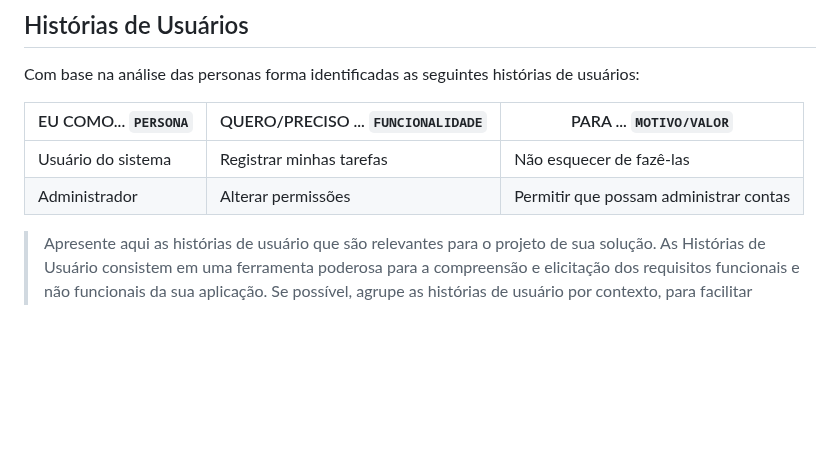
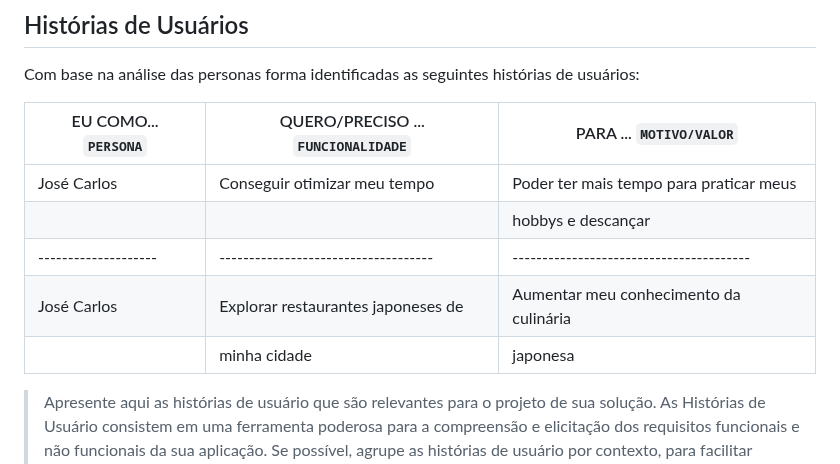
Before and after one commit to ICEI-PUC-Minas-PMGCC-TI/FeedMe, a Markdown page: docs/relatorio/Relatorio Tecnico - TEMPLATE.md, the part around the change. Drawn GitHub-style; blank space fills up the shorter version.

```diff
--- a/docs/relatorio/Relatorio Tecnico - TEMPLATE.md
+++ b/docs/relatorio/Relatorio Tecnico - TEMPLATE.md
@@ -155,8 +155,12 @@ Com base na análise das personas forma identificadas as seguintes histórias de
 
 |EU COMO... `PERSONA`| QUERO/PRECISO ... `FUNCIONALIDADE` |PARA ... `MOTIVO/VALOR`                 |
 |--------------------|------------------------------------|----------------------------------------|
-|Usuário do sistema  | Registrar minhas tarefas           | Não esquecer de fazê-las               |
-|Administrador       | Alterar permissões                 | Permitir que possam administrar contas |
+|José Carlos         | Conseguir otimizar meu tempo       | Poder ter mais tempo para praticar meus|
+|                    |                                    | hobbys e descançar                     |
+|--------------------|------------------------------------|----------------------------------------|
+| José Carlos        | Explorar restaurantes japoneses de | Aumentar meu conhecimento da culinária |
+|                    | minha cidade                       | japonesa                               |
+
 
 > Apresente aqui as histórias de usuário que são relevantes para o
 > projeto de sua solução. As Histórias de Usuário consistem em uma
```
